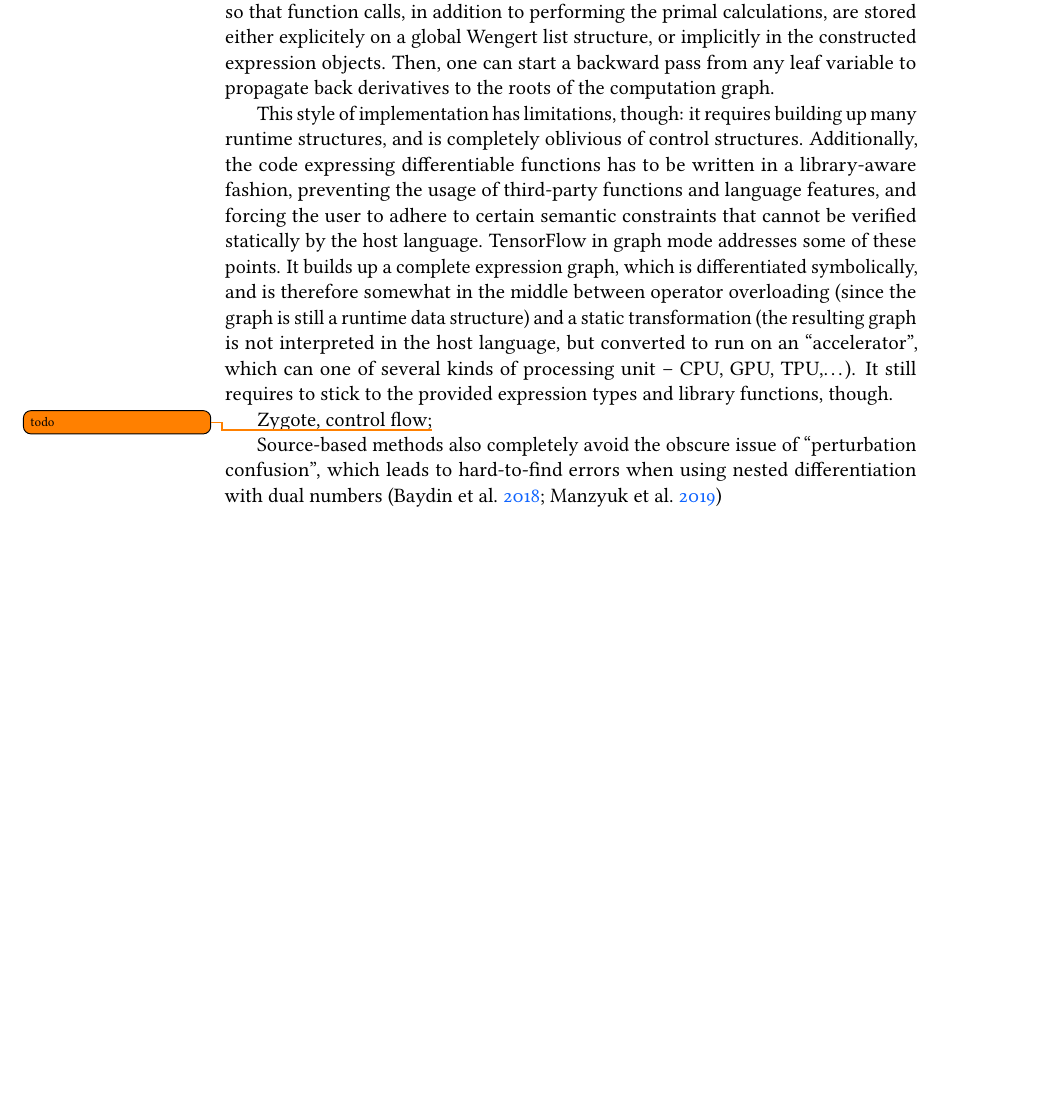
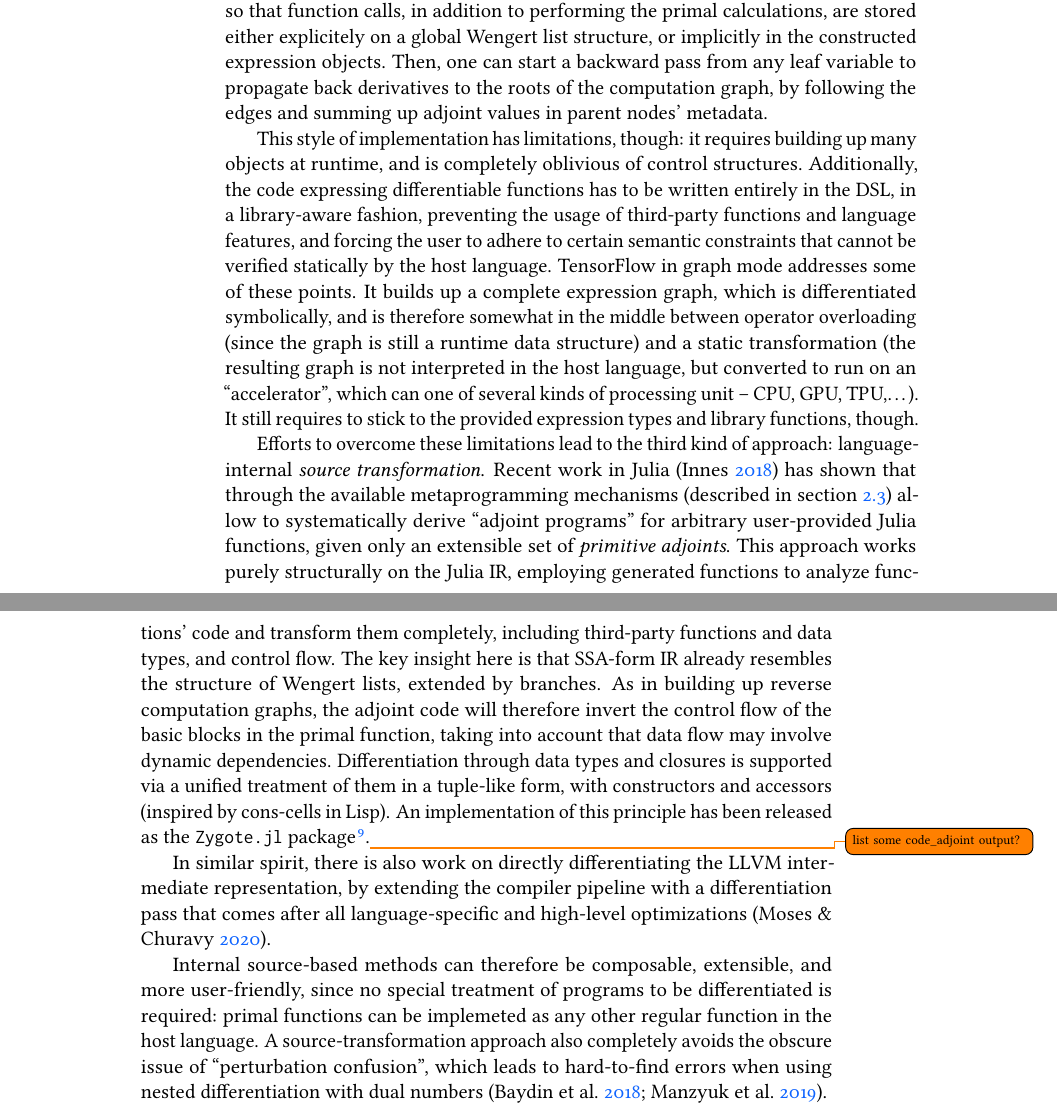
Before and after one commit to phipsgabler/master-thesis, a LaTeX thesis (thesis/main.tex, which reads thesis/background.tex): part of page 42 of 64 before the commit and two parts of pages 42 and 43 of 64 after it, the two joined at a grey line, cut so that both start at the same text, the shorter picture padded with empty space. The pictures show the PDF file thesis/main.pdf that the author committed with the source.

Commit message:
Kind of finish AD section

```diff
--- a/thesis/background.tex
+++ b/thesis/background.tex
@@ -1182,15 +1182,9 @@ operating on a special \enquote{variable} or \enquote{tensor} type.  These opera
 so that function calls, in addition to performing the primal calculations, are stored either
 explicitely on a global Wengert list structure, or implicitly in the constructed expression objects.
 Then, one can start a backward pass from any leaf variable to propagate back derivatives to the
-roots of the computation graph.
+roots of the computation graph, by following the edges and summing up adjoint values in parent
+nodes' metadata.
 
-This style of implementation has limitations, though: it requires building up many runtime
-structures, and is completely oblivious of control structures.  Additionally, the code expressing
-differentiable functions has to be written in a library-aware fashion, preventing the usage of
-third-party functions and language features, and forcing the user to adhere to certain semantic
-constraints that cannot be verified statically by the host language.  TensorFlow in graph mode
-addresses some of these points.  It builds up a complete expression graph, which is differentiated
-symbolically, and is therefore somewhat in the middle between operator overloading (since the graph
-is still a runtime data structure) and a static transformation (the resulting graph is not
-interpreted in the host language, but converted to run on an \enquote{accelerator}, which can one of
-several kinds of processing unit~-- CPU, GPU, TPU,\ldots).  It still requires to stick to the
+This style of implementation has limitations, though: it requires building up many objects at
+runtime, and is completely oblivious of control structures.  Additionally, the code expressing
+differentiable functions has to be written entirely in the DSL, in a library-aware fashion,
@@ -1197,12 +1198,30 @@ several kinds of processing unit~-- CPU, GPU, TPU,\ldots).  It still requires to
 provided expression types and library functions, though.
 
-Zygote, control flow;\todo{todo}
+Efforts to overcome these limitations lead to the third kind of approach: language-internal
+\emph{source transformation}.  Recent work in Julia \parencite{innes2018don} has shown that through
+the available metaprogramming mechanisms (described in section~\ref{sec:comp-metapr-julia}) allow to
+systematically derive \enquote{adjoint programs} for arbitrary user-provided Julia functions, given
+only an extensible set of \emph{primitive adjoints}.  This approach works purely structurally on the
+Julia IR, employing generated functions to analyze functions' code and transform them completely,
+including third-party functions and data types, and control flow.  The key insight here is that
+SSA-form IR already resembles the structure of Wengert lists, extended by branches.  As in building
+up reverse computation graphs, the adjoint code will therefore invert the control flow of the basic
+blocks in the primal function, taking into account that data flow may involve dynamic dependencies.
+Differentiation through data types and closures is supported via a unified treatment of them in a
+tuple-like form, with constructors and accessors (inspired by cons-cells in Lisp).  An
+implementation of this principle has been released as the \juliapackage{Zygote.jl}
+package\footnote{\url{https://github.com/FluxML/Zygote.jl}}.\todo{list some code\_adjoint output?}
 
+In similar spirit, there is also work on directly differentiating the LLVM intermediate
+representation, by extending the compiler pipeline with a differentiation pass that comes after all
+language-specific and high-level optimizations \parencite{moses2020instead}.
 
-
-Source-based methods also completely avoid the obscure issue of \enquote{perturbation confusion},
-which leads to hard-to-find errors when using nested differentiation with dual numbers
-\parencite{baydin2018automatic,manzyuk2019perturbation}
+Internal source-based methods can therefore be composable, extensible, and more user-friendly, since
+no special treatment of programs to be differentiated is required: primal functions can be
+implemeted as any other regular function in the host language.  A source-transformation approach
+also completely avoids the obscure issue of \enquote{perturbation confusion}, which leads to
+hard-to-find errors when using nested differentiation with dual numbers
+\parencite{baydin2018automatic,manzyuk2019perturbation}.
 
 As a concluding note, all these graph operations reveal that automatic differentiation is really
 only a special case of message passing algorithms in computation graphs
```
Also changed, not shown: thesis/refs.bib (+29 -0 lines), thesis/figures/wengert-list.pdf, thesis/figures/wengert-list.svg, thesis/main.pdf, thesis/background.tex (23 more changed lines).
